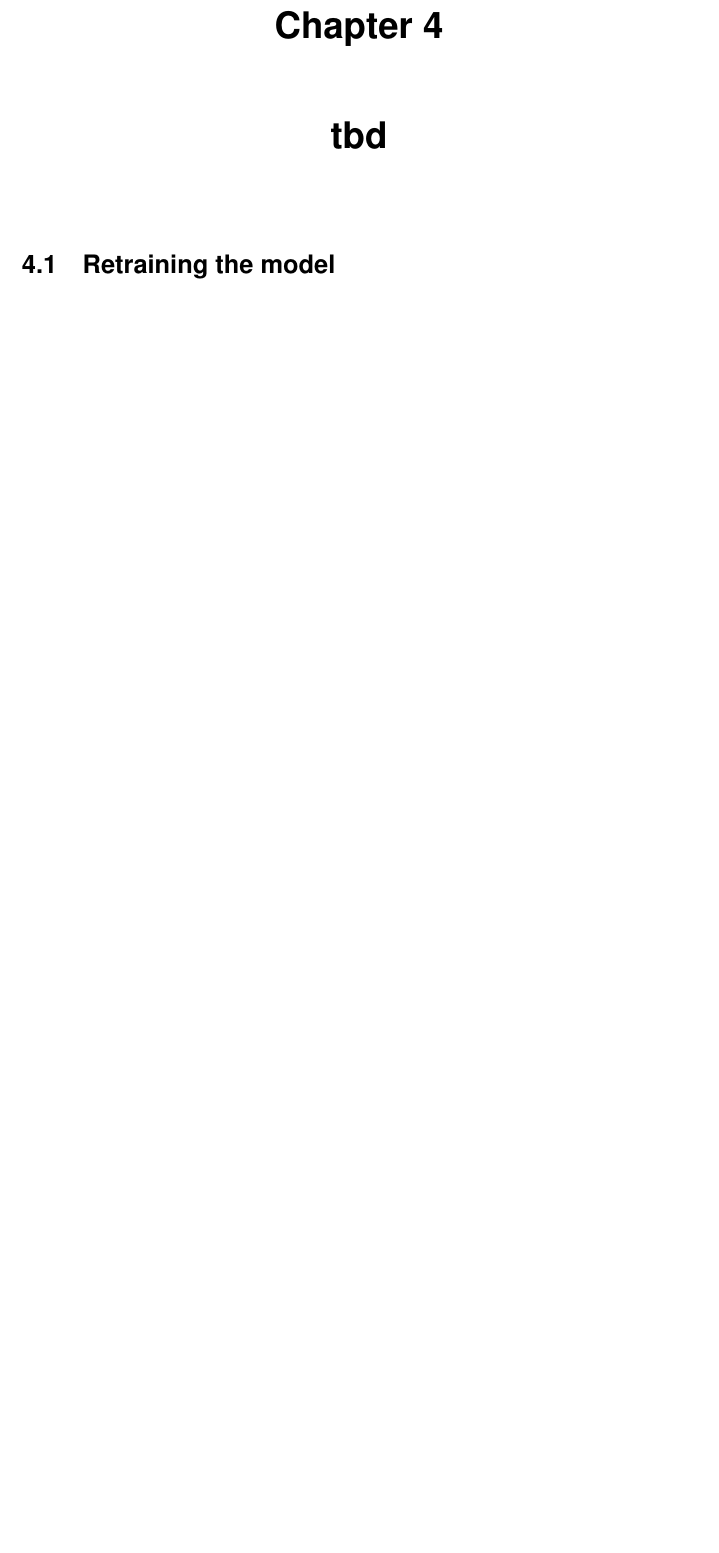
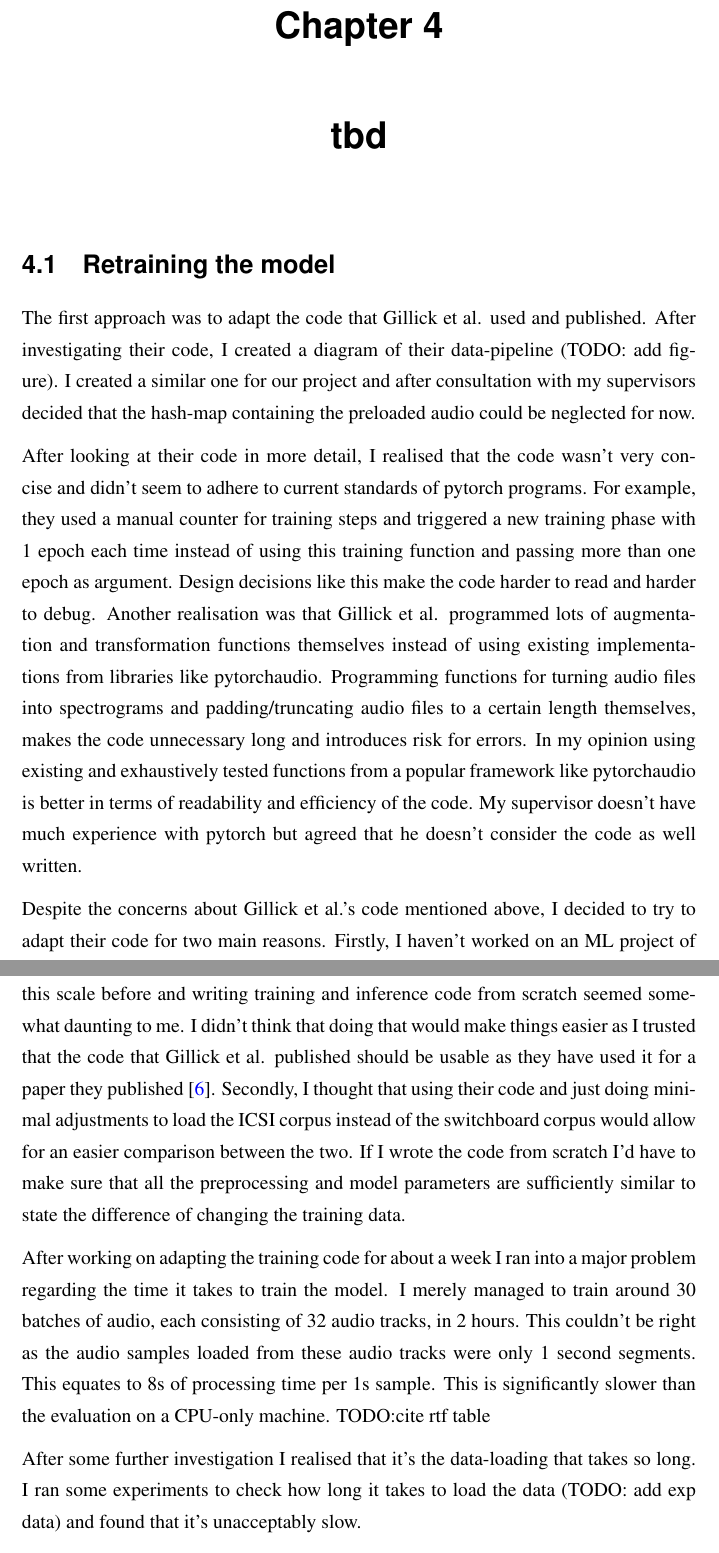
Before and after one commit to LasseWolter/honours-project-21-22, a LaTeX thesis (Thesis/main.tex): part of page 15 of 18 before the commit and two parts of pages 15 and 16 of 19 after it, the two joined at a grey line, cut so that both start at the same text, the shorter picture padded with empty space. Compiled offline with pdfLaTeX.

Commit message:
[Thesis] Started section about model training
+ not properly written just capturing the progress

```diff
--- a/Thesis/main.tex
+++ b/Thesis/main.tex
@@ -216,6 +216,37 @@ In response to this finding we decided to retrain the model on the ICSI dataset.
 
 \chapter{tbd}
 \section{Retraining the model}
+The first approach was to adapt the code that Gillick et al. used and published. After investigating their code, I created a diagram of their data-pipeline (TODO: add figure).
+I created a similar one for our project and after consultation with my supervisors decided that the hash-map containing the preloaded audio could be neglected for now.
+
+After looking at their code in more detail,
+I realised that the code wasn't very concise and didn't seem to adhere to current standards of pytorch programs.
+For example, they used a manual counter for training steps and triggered a new training phase with 1 epoch each time instead of using this training function and passing more than one epoch as argument.
+Design decisions like this make the code harder to read and harder to debug.
+Another realisation was that Gillick et al. programmed lots of augmentation and transformation functions themselves instead of using existing implementations from libraries like pytorchaudio.
+Programming functions for turning audio files into spectrograms and padding/truncating audio files to a certain length themselves, makes the code unnecessary long and introduces risk for errors. In my opinion using existing and exhaustively tested functions from a popular framework like pytorchaudio is better in terms of readability and efficiency of the code.
+My supervisor doesn't have much experience with pytorch but agreed that he doesn't consider the code as well written.
+
+Despite the concerns about Gillick et al.'s code mentioned above, I decided to try to adapt their code for two main reasons.
+Firstly, I haven't worked on an ML project of this scale before and writing training and inference code from scratch seemed somewhat daunting to me. I didn't think that doing that would make things easier as I trusted that the code that Gillick et al. published should be usable as they have used it for a paper they published \cite{gillick2021robust}.
+Secondly, I thought that using their code and just doing minimal adjustments to load the ICSI corpus instead of the switchboard corpus would allow for an easier comparison between the two. If I wrote the code from scratch I'd have to make sure that all the preprocessing and model parameters are sufficiently similar to state the difference of changing the training data.
+
+After working on adapting the training code for about a week I ran into a major problem regarding the time it takes to train the model. I merely managed to train around 30 batches of audio, each consisting of 32 audio tracks, in 2 hours. This couldn't be right as the audio samples loaded from these audio tracks were only 1 second segments. This equates to 8s of processing time per 1s sample.
+This is significantly slower than the evaluation on a CPU-only machine. TODO:cite rtf table
+
+After some further investigation I realised that it's the data-loading that takes so long. I ran some experiments to check how long it takes to load the data (TODO: add exp data) and found that it's unacceptably slow.
+
+I discussed these results with my second supervisor and he suggested that it might be due to the different recording length of the switchboard dataset. According to LDC data (TODO link?) the switchboard dataset contains 2400 recordings and a total of approximately 260 hours of speech. This equals an average recroding length of roughly 8 mintues. Compared to the 52 minutes average (TODO check number) of the ICSI recording corpus this is a significant difference.
+As mentioned before I hadn't done the preloading of audio data like Gillick et al.. I thought about adding that to the pipeline but realised that it doesn't work because not all of the data can be loaded into memory. I'm not sure how Gillick et al. did it for the switchboard dataset. I thought about splitting the training data into subsets and preloading those one by one. This would have meant that the dataloader should only load data from a certain subset and switch to a new subset once this subset has been exhausted.
+For me this seemed to complicate the code even more and after consultation with my second supervisor I decided to rewrite the data-loader from scratch.
+
+My second supervisor suggested to possibly use lhotse (TODO: add link) which seemed promising so I decided to try that.
+
+
+
+
+
+
 
 \chapter{Other}
 \section{Privacy Concerns}\label{privacy-concerns}
```
